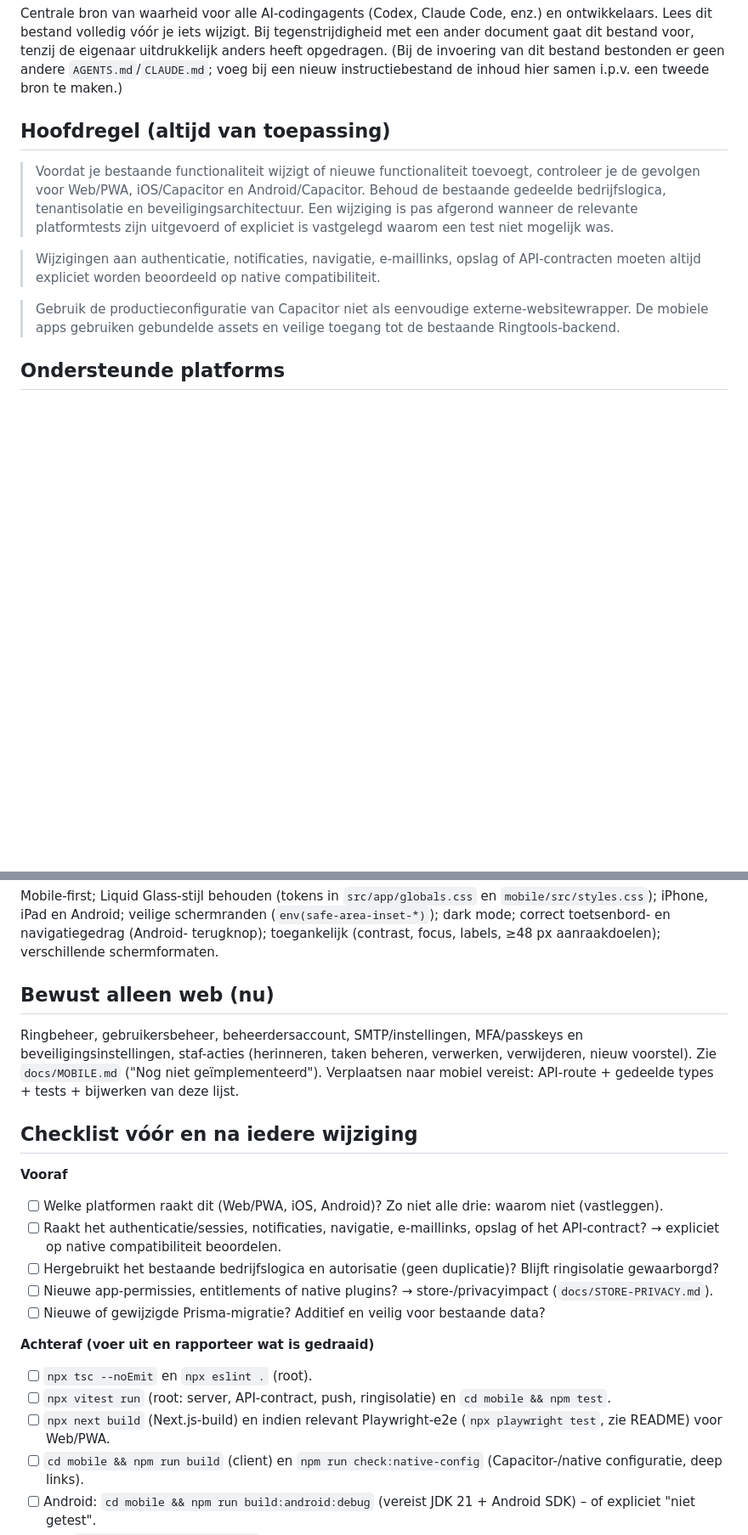
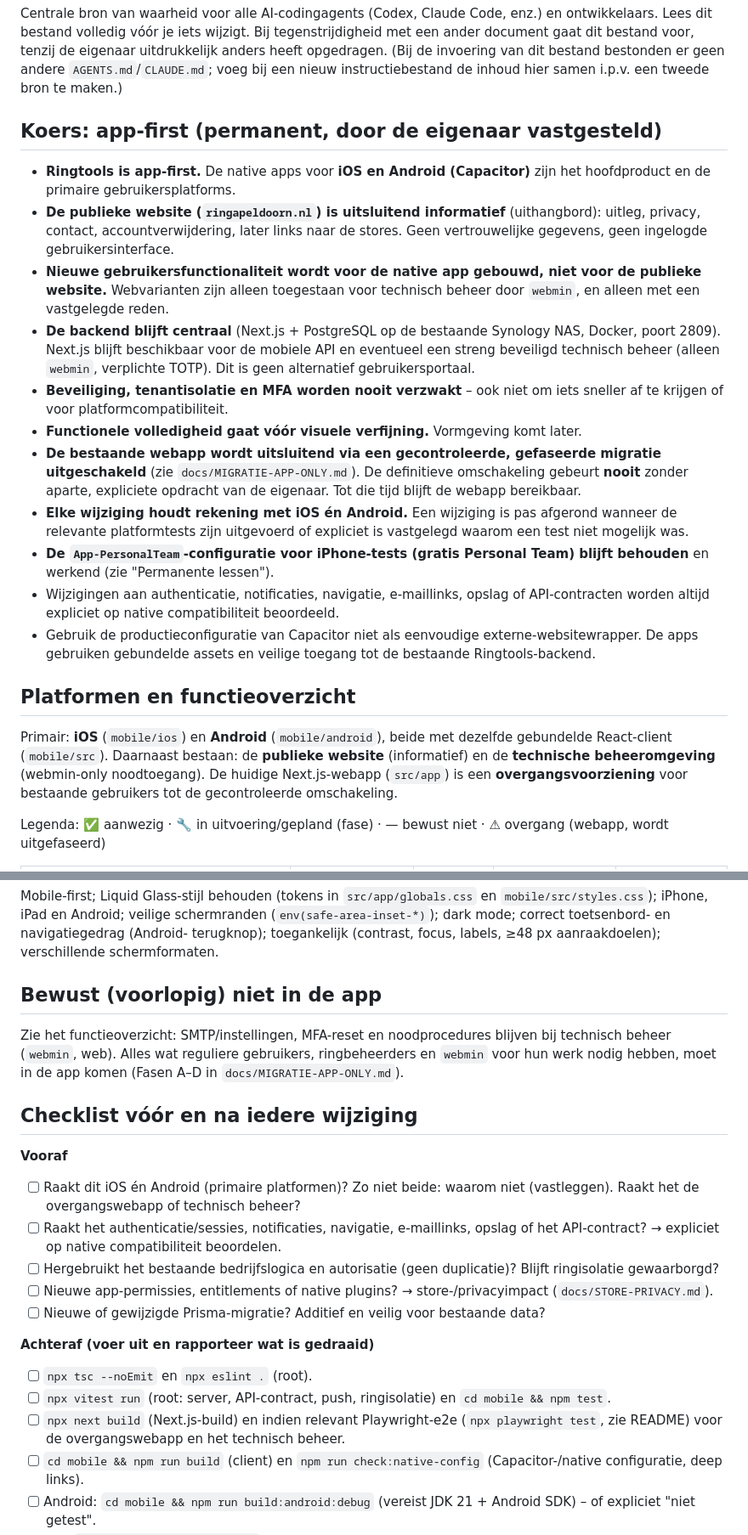
Before and after one commit to rjgout/Ringtools, a Markdown page: AGENTS.md, 2 parts joined by grey strips. Shown at 85% size. Rendered like a GitHub page; blank space fills up the shorter version.

Commit message:
AGENTS.md: app-first koerswijziging, functieoverzicht en migratieplan
Co-Authored-By: Claude Sonnet 5.5 <noreply@anthropic.com>
Claude-Session: https://claude.ai/code/session_01PzXciXsgSZ7eZUUD8GMmPA

```diff
--- a/AGENTS.md
+++ b/AGENTS.md
@@ -5,13 +5,32 @@ Lees dit bestand volledig vóór je iets wijzigt. Bij tegenstrijdigheid met een
 tenzij de eigenaar uitdrukkelijk anders heeft opgedragen. (Bij de invoering van dit bestand bestonden er geen andere
 `AGENTS.md`/`CLAUDE.md`; voeg bij een nieuw instructiebestand de inhoud hier samen i.p.v. een tweede bron te maken.)
 
-## Hoofdregel (altijd van toepassing)
+## Koers: app-first (permanent, door de eigenaar vastgesteld)
 
-> Voordat je bestaande functionaliteit wijzigt of nieuwe functionaliteit toevoegt, controleer je de gevolgen voor Web/PWA, iOS/Capacitor en Android/Capacitor. Behoud de bestaande gedeelde bedrijfslogica, tenantisolatie en beveiligingsarchitectuur. Een wijziging is pas afgerond wanneer de relevante platformtests zijn uitgevoerd of expliciet is vastgelegd waarom een test niet mogelijk was.
+- **Ringtools is app-first.** De native apps voor **iOS en Android (Capacitor)** zijn het hoofdproduct en de primaire gebruikersplatforms.
+- **De publieke website (`ringapeldoorn.nl`) is uitsluitend informatief** (uithangbord): uitleg, privacy, contact, accountverwijdering,
+  later links naar de stores. Geen vertrouwelijke gegevens, geen ingelogde gebruikersinterface.
+- **Nieuwe gebruikersfunctionaliteit wordt voor de native app gebouwd, niet voor de publieke website.** Webvarianten zijn alleen
+  toegestaan voor technisch beheer door `webmin`, en alleen met een vastgelegde reden.
+- **De backend blijft centraal** (Next.js + PostgreSQL op de bestaande Synology NAS, Docker, poort 2809). Next.js blijft beschikbaar voor
+  de mobiele API en eventueel een streng beveiligd technisch beheer (alleen `webmin`, verplichte TOTP). Dit is geen alternatief gebruikersportaal.
+- **Beveiliging, tenantisolatie en MFA worden nooit verzwakt** – ook niet om iets sneller af te krijgen of voor platformcompatibiliteit.
+- **Functionele volledigheid gaat vóór visuele verfijning.** Vormgeving komt later.
+- **De bestaande webapp wordt uitsluitend via een gecontroleerde, gefaseerde migratie uitgeschakeld** (zie `docs/MIGRATIE-APP-ONLY.md`).
+  De definitieve omschakeling gebeurt **nooit** zonder aparte, expliciete opdracht van de eigenaar. Tot die tijd blijft de webapp bereikbaar.
+- **Elke wijziging houdt rekening met iOS én Android.** Een wijziging is pas afgerond wanneer de relevante platformtests zijn uitgevoerd
+  of expliciet is vastgelegd waarom een test niet mogelijk was.
+- **De `App-PersonalTeam`-configuratie voor iPhone-tests (gratis Personal Team) blijft behouden** en werkend (zie "Permanente lessen").
+- Wijzigingen aan authenticatie, notificaties, navigatie, e-maillinks, opslag of API-contracten worden altijd expliciet op native
+  compatibiliteit beoordeeld.
+- Gebruik de productieconfiguratie van Capacitor niet als eenvoudige externe-websitewrapper. De apps gebruiken gebundelde assets en veilige
+  toegang tot de bestaande Ringtools-backend.
 
-> Wijzigingen aan authenticatie, notificaties, navigatie, e-maillinks, opslag of API-contracten moeten altijd expliciet worden beoordeeld op native compatibiliteit.
+## Platformen en functieoverzicht
 
-> Gebruik de productieconfiguratie van Capacitor niet als eenvoudige externe-websitewrapper. De mobiele apps gebruiken gebundelde assets en veilige toegang tot de bestaande Ringtools-backend.
+Primair: **iOS** (`mobile/ios`) en **Android** (`mobile/android`), beide met dezelfde gebundelde React-client (`mobile/src`).
+Daarnaast bestaan: de **publieke website** (informatief) en de **technische beheeromgeving** (webmin-only noodtoegang).
+De huidige Next.js-webapp (`src/app`) is een **overgangsvoorziening** voor bestaande gebruikers tot de gecontroleerde omschakeling.
 
-## Ondersteunde platforms
+Legenda: ✅ aanwezig · 🔧 in uitvoering/gepland (fase) · — bewust niet · ⚠ overgang (webapp, wordt uitgefaseerd)
 
@@ -96,16 +128,15 @@ Mobile-first; Liquid Glass-stijl behouden (tokens in `src/app/globals.css` en `m
 Android; veilige schermranden (`env(safe-area-inset-*)`); dark mode; correct toetsenbord- en navigatiegedrag (Android-
 terugknop); toegankelijk (contrast, focus, labels, ≥48 px aanraakdoelen); verschillende schermformaten.
 
-## Bewust alleen web (nu)
+## Bewust (voorlopig) niet in de app
 
-Ringbeheer, gebruikersbeheer, beheerdersaccount, SMTP/instellingen, MFA/passkeys en beveiligingsinstellingen, staf-acties
-(herinneren, taken beheren, verwerken, verwijderen, nieuw voorstel). Zie `docs/MOBILE.md` ("Nog niet geïmplementeerd").
-Verplaatsen naar mobiel vereist: API-route + gedeelde types + tests + bijwerken van deze lijst.
+Zie het functieoverzicht: SMTP/instellingen, MFA-reset en noodprocedures blijven bij technisch beheer (`webmin`, web). Alles wat reguliere
+gebruikers, ringbeheerders en `webmin` voor hun werk nodig hebben, moet in de app komen (Fasen A–D in `docs/MIGRATIE-APP-ONLY.md`).
 
 ## Checklist vóór en na iedere wijziging
 
 **Vooraf**
-- [ ] Welke platformen raakt dit (Web/PWA, iOS, Android)? Zo niet alle drie: waarom niet (vastleggen).
+- [ ] Raakt dit iOS én Android (primaire platformen)? Zo niet beide: waarom niet (vastleggen). Raakt het de overgangswebapp of technisch beheer?
 - [ ] Raakt het authenticatie/sessies, notificaties, navigatie, e-maillinks, opslag of het API-contract? → expliciet op
       native compatibiliteit beoordelen.
 - [ ] Hergebruikt het bestaande bedrijfslogica en autorisatie (geen duplicatie)? Blijft ringisolatie gewaarborgd?
@@ -115,7 +146,7 @@ Verplaatsen naar mobiel vereist: API-route + gedeelde types + tests + bijwerken
 **Achteraf (voer uit en rapporteer wat is gedraaid)**
 - [ ] `npx tsc --noEmit` en `npx eslint .` (root).
 - [ ] `npx vitest run` (root: server, API-contract, push, ringisolatie) en `cd mobile && npm test`.
-- [ ] `npx next build` (Next.js-build) en indien relevant Playwright-e2e (`npx playwright test`, zie README) voor Web/PWA.
+- [ ] `npx next build` (Next.js-build) en indien relevant Playwright-e2e (`npx playwright test`, zie README) voor de overgangswebapp en het technisch beheer.
 - [ ] `cd mobile && npm run build` (client) en `npm run check:native-config` (Capacitor-/native configuratie, deep links).
 - [ ] Android: `cd mobile && npm run build:android:debug` (vereist JDK 21 + Android SDK) – of expliciet "niet getest".
 - [ ] iOS: `npm run build:ios:simulator` op macOS met Xcode – of expliciet "niet getest".
```
Also changed, not shown: other parts of AGENTS.md (+21 -8 lines), docs/MIGRATIE-APP-ONLY.md (added, +25 -0 lines).
